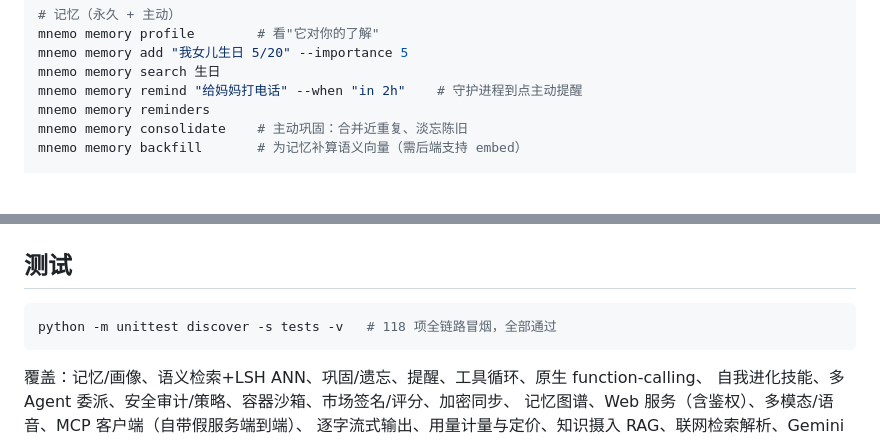
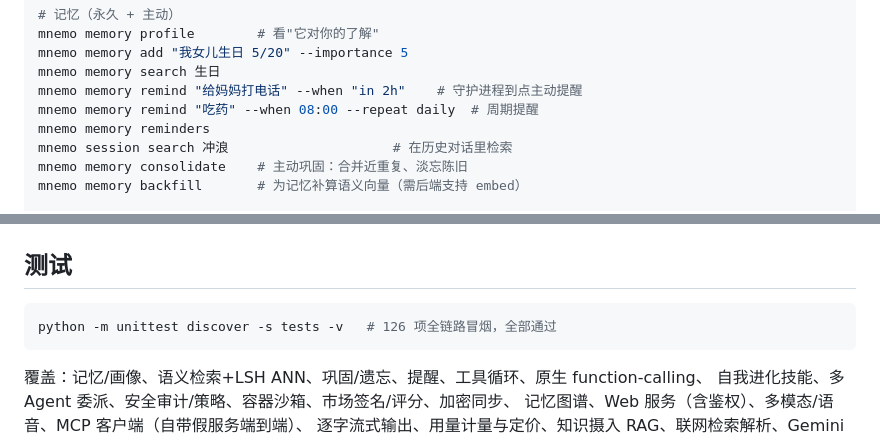
Before and after one commit to 1440550126-glitch/-, a Markdown page: mnemo/README.md, 2 parts joined by grey strips. Drawn GitHub-style; blank space fills up the shorter version.

````diff
--- a/mnemo/README.md
+++ b/mnemo/README.md
@@ -79,7 +83,9 @@ mnemo memory profile        # 看"它对你的了解"
 mnemo memory add "我女儿生日 5/20" --importance 5
 mnemo memory search 生日
 mnemo memory remind "给妈妈打电话" --when "in 2h"    # 守护进程到点主动提醒
+mnemo memory remind "吃药" --when 08:00 --repeat daily  # 周期提醒
 mnemo memory reminders
+mnemo session search 冲浪                     # 在历史对话里检索
 mnemo memory consolidate    # 主动巩固：合并近重复、淡忘陈旧
 mnemo memory backfill       # 为记忆补算语义向量（需后端支持 embed）
 
@@ -219,7 +228,7 @@ mnemo plugin install ./my-plugin
 ## 测试
 
 ```bash
-python -m unittest discover -s tests -v   # 118 项全链路冒烟，全部通过
+python -m unittest discover -s tests -v   # 126 项全链路冒烟，全部通过
 ```
 
 覆盖：记忆/画像、语义检索+LSH ANN、巩固/遗忘、提醒、工具循环、原生 function-calling、
````
Also changed, not shown: other parts of mnemo/README.md (+10 -3 lines).
